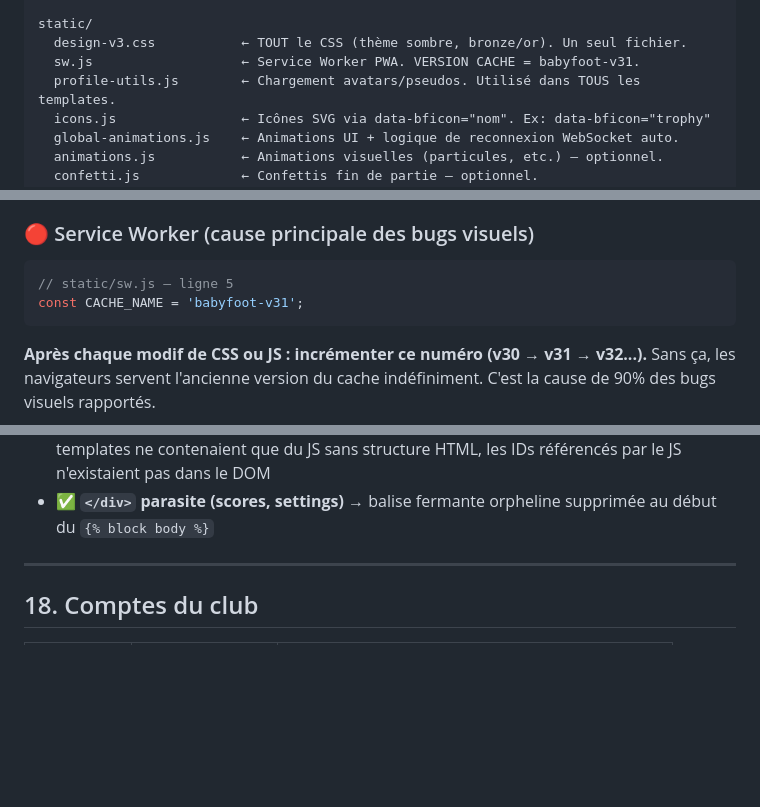
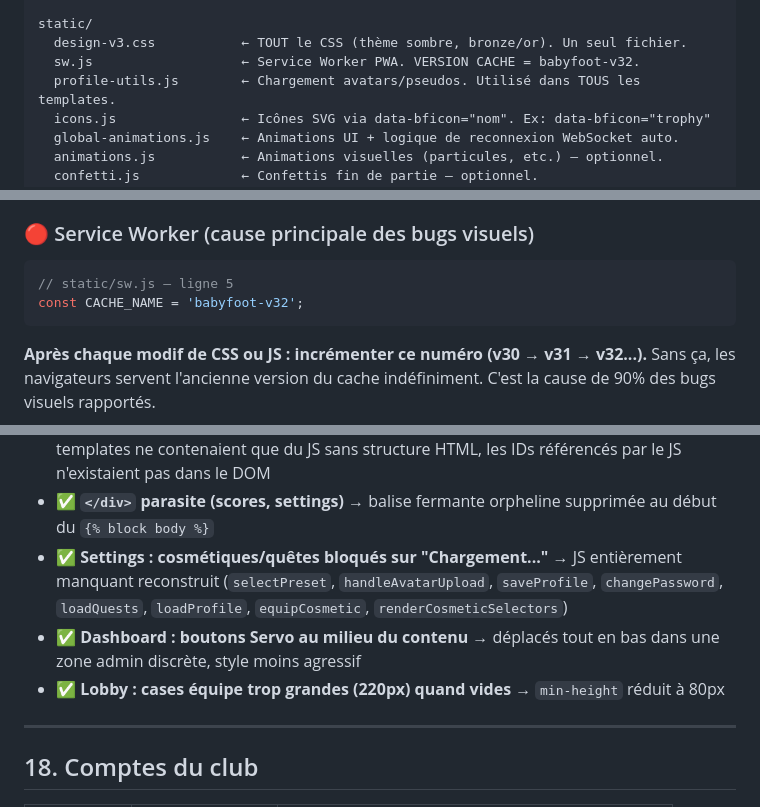
Before and after one commit to Nixy212/Babyfoot-club, a Markdown page: POUR_LIA.md, 3 parts joined by grey strips. Drawn GitHub-style; blank space fills up the shorter version.

````diff
--- a/POUR_LIA.md
+++ b/POUR_LIA.md
@@ -34,7 +34,7 @@ requirements.txt      ← Dépendances Python.
 
 static/
   design-v3.css           ← TOUT le CSS (thème sombre, bronze/or). Un seul fichier.
-  sw.js                   ← Service Worker PWA. VERSION CACHE = babyfoot-v31.
+  sw.js                   ← Service Worker PWA. VERSION CACHE = babyfoot-v32.
   profile-utils.js        ← Chargement avatars/pseudos. Utilisé dans TOUS les templates.
   icons.js                ← Icônes SVG via data-bficon="nom". Ex: data-bficon="trophy"
   global-animations.js    ← Animations UI + logique de reconnexion WebSocket auto.
@@ -613,7 +613,7 @@ et exécute les commandes dans l'ordre. À 9 buts : balle adverse bloquée. À 1
 ### 🔴 Service Worker (cause principale des bugs visuels)
 ```js
 // static/sw.js — ligne 5
-const CACHE_NAME = 'babyfoot-v31';
+const CACHE_NAME = 'babyfoot-v32';
 ```
 **Après chaque modif de CSS ou JS : incrémenter ce numéro (v30 → v31 → v32...).**
 Sans ça, les navigateurs servent l'ancienne version du cache indéfiniment.
@@ -784,6 +784,9 @@ GET /debug/static   → Fichiers static présents ?
 - ✅ **SQL injection** → paramètres liés partout, jamais de concaténation de chaîne
 - ✅ **Pages vides (stats, top, reservation, live-score)** → HTML manquant reconstruit — les templates ne contenaient que du JS sans structure HTML, les IDs référencés par le JS n'existaient pas dans le DOM
 - ✅ **`</div>` parasite (scores, settings)** → balise fermante orpheline supprimée au début du `{% block body %}`
+- ✅ **Settings : cosmétiques/quêtes bloqués sur "Chargement..."** → JS entièrement manquant reconstruit (`selectPreset`, `handleAvatarUpload`, `saveProfile`, `changePassword`, `loadQuests`, `loadProfile`, `equipCosmetic`, `renderCosmeticSelectors`)
+- ✅ **Dashboard : boutons Servo au milieu du contenu** → déplacés tout en bas dans une zone admin discrète, style moins agressif
+- ✅ **Lobby : cases équipe trop grandes (220px) quand vides** → `min-height` réduit à 80px
 
 ---
 
````
Also changed, not shown: other parts of POUR_LIA.md (+1 -1 lines), CLAUDE.md (added, +162 -0 lines).
